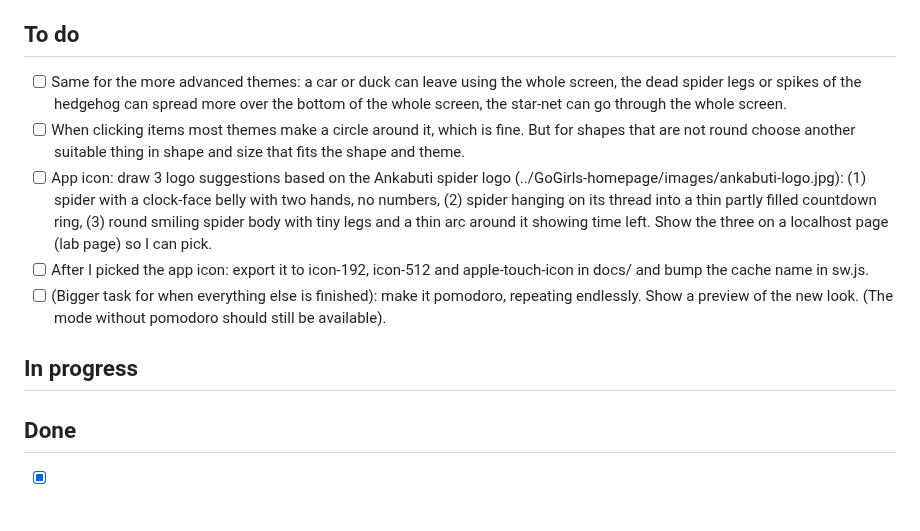
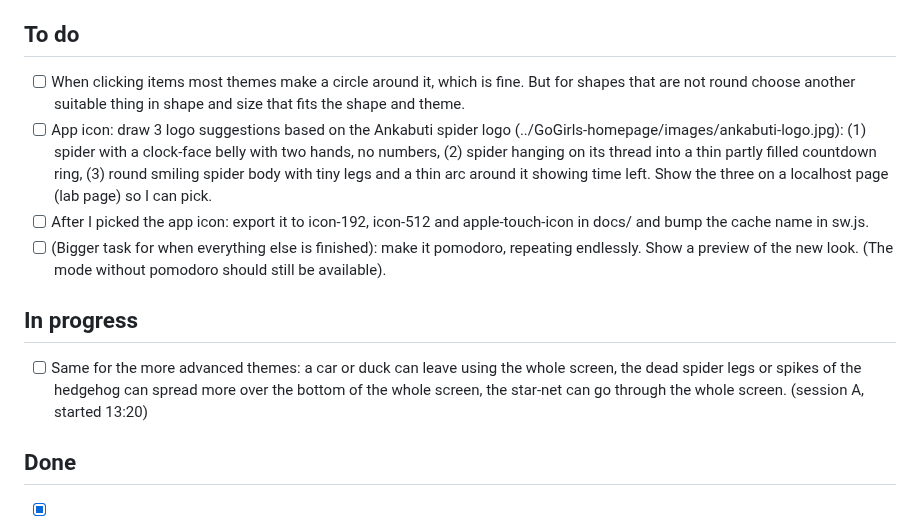
Before and after one commit to SinaLaura/countdown, a Markdown page: NEXT.md, the part around the change. Rendered like a GitHub page.

Commit message:
NEXT.md: claim advanced fill-space

```diff
--- a/NEXT.md
+++ b/NEXT.md
@@ -6,7 +6,6 @@ Claude picks up the top open item whenever it is free, moves it to **In progress
 
 ## To do
 
-- [ ] Same for the more advanced themes: a car or duck can leave using the whole screen, the dead spider legs or spikes of the hedgehog can spread more over the bottom of the whole screen, the star-net can go through the whole screen.
 - [ ] When clicking items most themes make a circle around it, which is fine. But for shapes that are not round choose another suitable thing in shape and size that fits the shape and theme.
 - [ ] App icon: draw 3 logo suggestions based on the Ankabuti spider logo (../GoGirls-homepage/images/ankabuti-logo.jpg): (1) spider with a clock-face belly with two hands, no numbers, (2) spider hanging on its thread into a thin partly filled countdown ring, (3) round smiling spider body with tiny legs and a thin arc around it showing time left. Show the three on a localhost page (lab page) so I can pick.
 - [ ] After I picked the app icon: export it to icon-192, icon-512 and apple-touch-icon in docs/ and bump the cache name in sw.js.
@@ -14,6 +13,7 @@ Claude picks up the top open item whenever it is free, moves it to **In progress
 
 ## In progress
 
+- [ ] Same for the more advanced themes: a car or duck can leave using the whole screen, the dead spider legs or spikes of the hedgehog can spread more over the bottom of the whole screen, the star-net can go through the whole screen. (session A, started 13:20)
 
 ## Done
 
```
